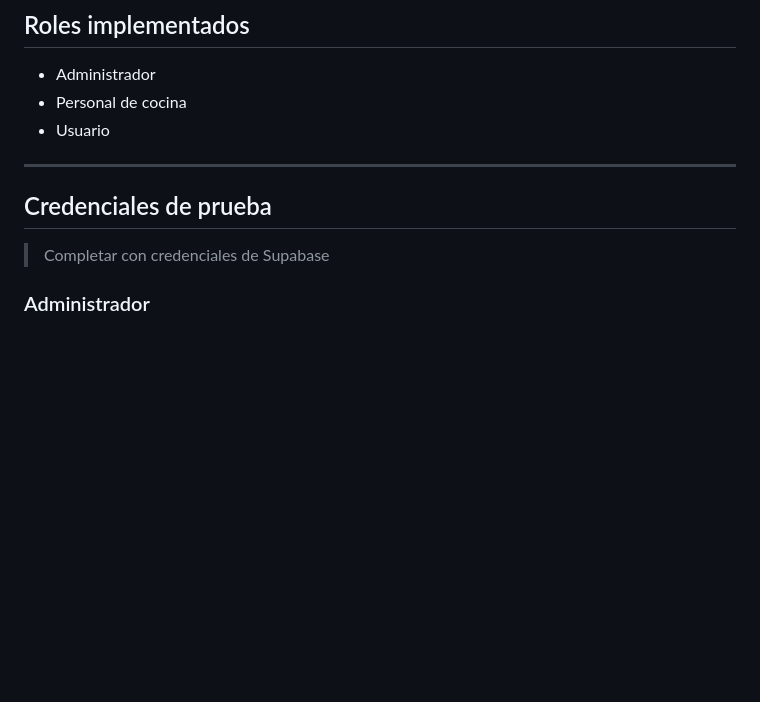
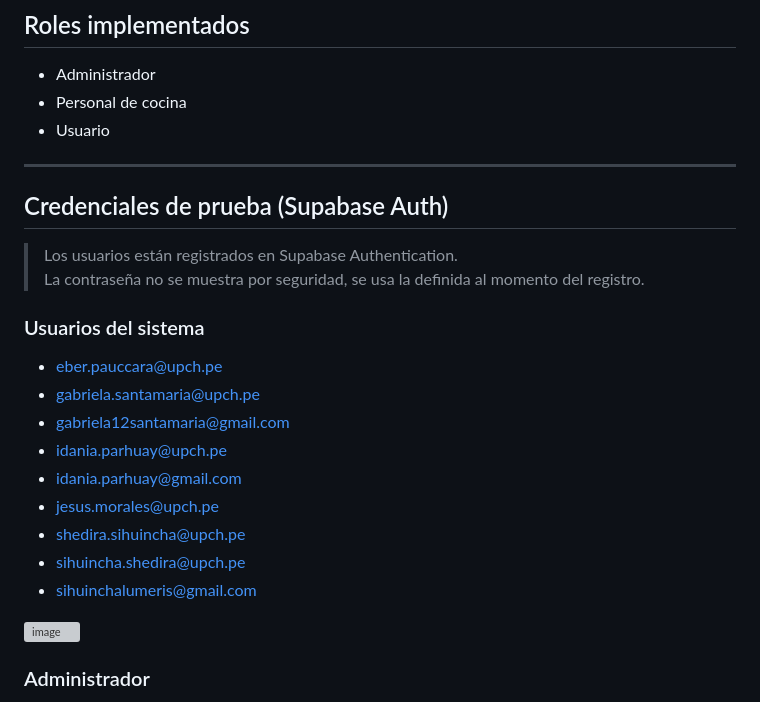
Before and after one commit to Lumeris-SP/Sistema-de-gesti-n-de-restaurante, a Markdown page: README.md, the part around one of its changes. Rendered like a GitHub page; blank space fills up the shorter version; grey boxes are pictures that could not be loaded.

```diff
--- a/README.md
+++ b/README.md
@@ -82,10 +82,24 @@ No es solo gestión de pedidos, es el control inteligente de toda la operación
 - Usuario
 
 ---
+## Credenciales de prueba (Supabase Auth)
 
-## Credenciales de prueba
+> Los usuarios están registrados en Supabase Authentication.
+> La contraseña no se muestra por seguridad, se usa la definida al momento del registro.
 
-> Completar con credenciales de Supabase
+### Usuarios del sistema
+
+- eber.pauccara@upch.pe
+- gabriela.santamaria@upch.pe
+- gabriela12santamaria@gmail.com
+- idania.parhuay@upch.pe
+- idania.parhuay@gmail.com
+- jesus.morales@upch.pe
+- shedira.sihuincha@upch.pe
+- sihuincha.shedira@upch.pe
+- sihuinchalumeris@gmail.com
+
+<img width="1577" height="373" alt="image" src="https://github.com/user-attachments/assets/16a49345-513d-4ab4-84c4-5828a150d644" />
 
 ### Administrador
 - Correo:
```
Also changed, not shown: other parts of README.md (+1 -1 lines).
